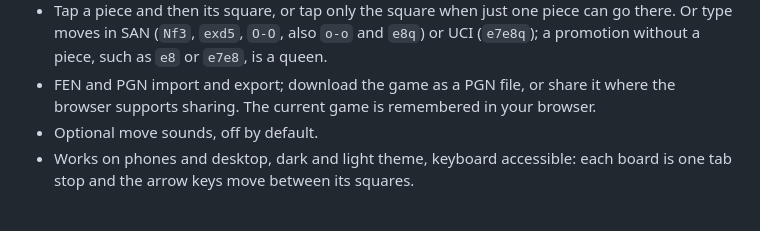
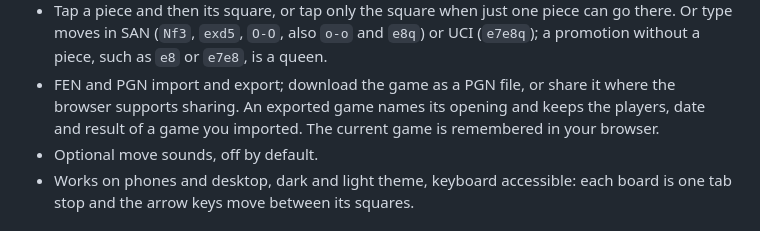
Before and after one commit to gunnie-agency/gunnies-gambit, a Markdown page: README.md, the part around the change. Drawn GitHub-style.

Commit message:
Document imported PGN tags, the iPhone sound unlock and skipped empty games
Co-Authored-By: Claude Opus 5.5 <noreply@anthropic.com>

```diff
--- a/README.md
+++ b/README.md
@@ -36,6 +36,7 @@ it works offline.
   (`Nf3`, `exd5`, `O-O`, also `o-o` and `e8q`) or UCI (`e7e8q`); a promotion without a piece, such as `e8` or
   `e7e8`, is a queen.
 - FEN and PGN import and export; download the game as a PGN file, or share it where the browser supports sharing.
+  An exported game names its opening and keeps the players, date and result of a game you imported.
   The current game is remembered in your browser.
 - Optional move sounds, off by default.
 - Works on phones and desktop, dark and light theme, keyboard accessible: each board is one tab stop and the arrow
```
Also changed, not shown: CLAUDE.md (+9 -3 lines).
